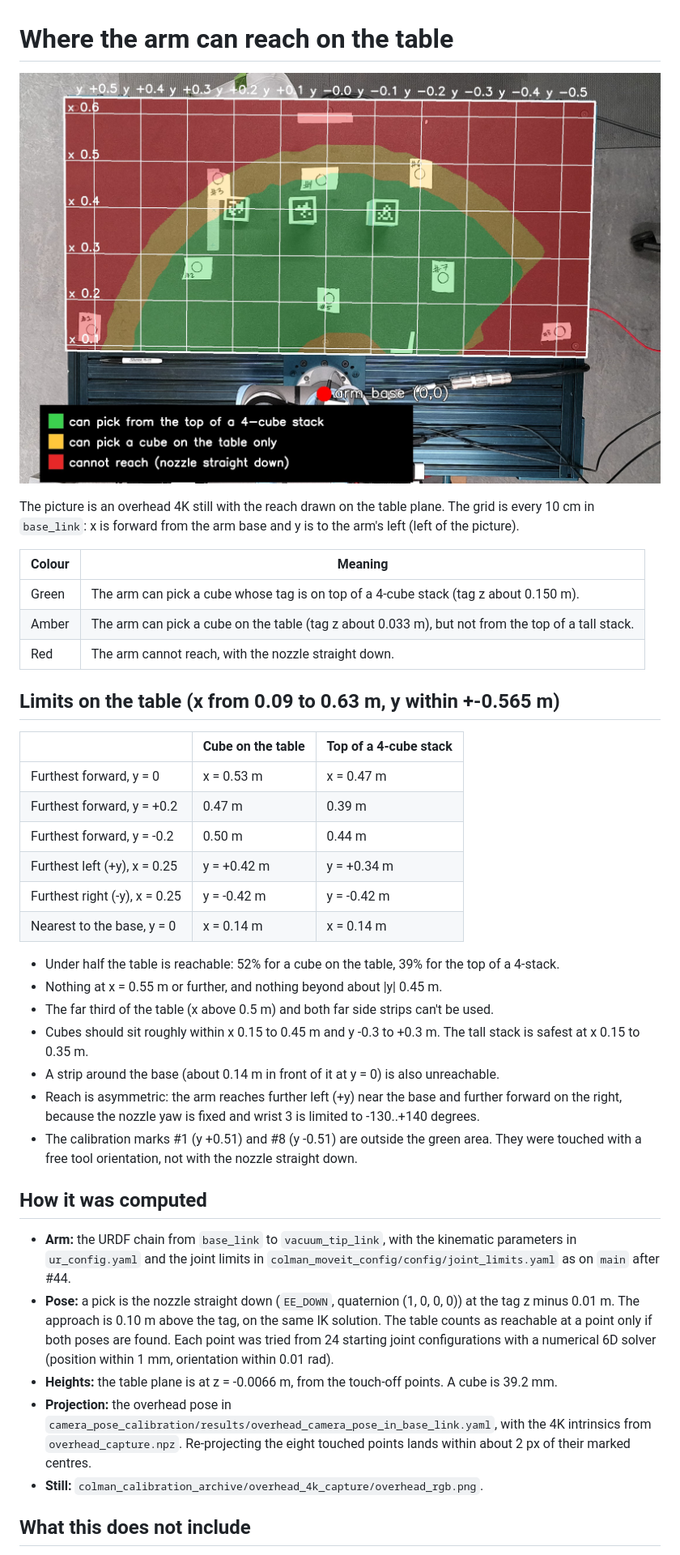
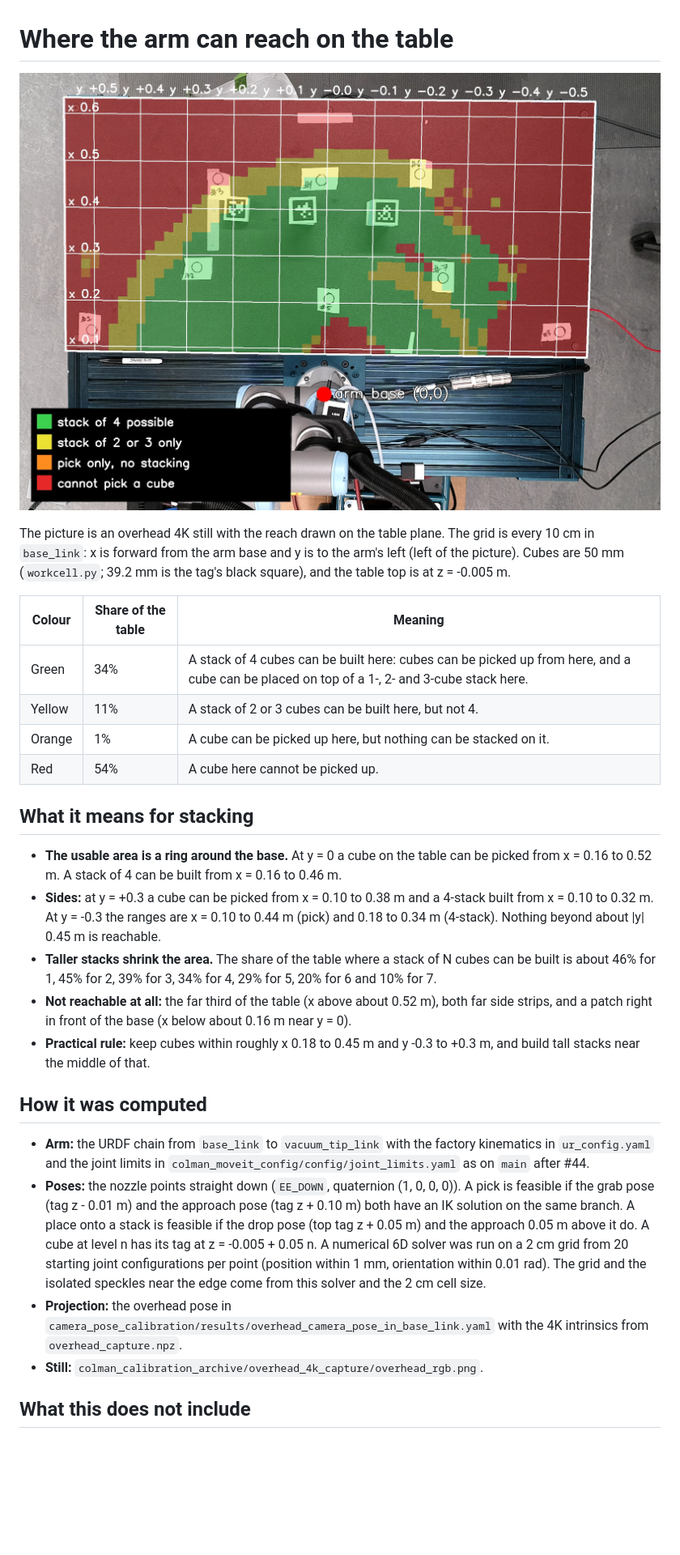
Before and after one commit to MRRP-lab/colman, a Markdown page: docs/arm_reach/README.md, the part around one of its changes. Shown at 81% size. GitHub-like rendering; pictures changed too: docs/arm_reach/arm_reach_on_table.jpg; blank space fills up the shorter version.

Commit message:
Redraw the arm reach map with 50 mm cubes and by stack height

```diff
--- a/docs/arm_reach/README.md
+++ b/docs/arm_reach/README.md
@@ -2,39 +2,28 @@
 
 ![Arm reach on the table](arm_reach_on_table.jpg)
 
-The picture is an overhead 4K still with the reach drawn on the table plane. The grid is every 10 cm in `base_link`: x is forward from the arm base and y is to the arm's left (left of the picture).
+The picture is an overhead 4K still with the reach drawn on the table plane. The grid is every 10 cm in `base_link`: x is forward from the arm base and y is to the arm's left (left of the picture). Cubes are 50 mm (`workcell.py`; 39.2 mm is the tag's black square), and the table top is at z = -0.005 m.
 
-| Colour | Meaning |
-| --- | --- |
-| Green | The arm can pick a cube whose tag is on top of a 4-cube stack (tag z about 0.150 m). |
-| Amber | The arm can pick a cube on the table (tag z about 0.033 m), but not from the top of a tall stack. |
-| Red | The arm cannot reach, with the nozzle straight down. |
+| Colour | Share of the table | Meaning |
+| --- | --- | --- |
+| Green | 34% | A stack of 4 cubes can be built here: cubes can be picked up from here, and a cube can be placed on top of a 1-, 2- and 3-cube stack here. |
+| Yellow | 11% | A stack of 2 or 3 cubes can be built here, but not 4. |
+| Orange | 1% | A cube can be picked up here, but nothing can be stacked on it. |
+| Red | 54% | A cube here cannot be picked up. |
 
-## Limits on the table (x from 0.09 to 0.63 m, y within +-0.565 m)
+## What it means for stacking
 
-| | Cube on the table | Top of a 4-cube stack |
-| --- | --- | --- |
-| Furthest forward, y = 0 | x = 0.53 m | x = 0.47 m |
-| Furthest forward, y = +0.2 | 0.47 m | 0.39 m |
-| Furthest forward, y = -0.2 | 0.50 m | 0.44 m |
-| Furthest left (+y), x = 0.25 | y = +0.42 m | y = +0.34 m |
-| Furthest right (-y), x = 0.25 | y = -0.42 m | y = -0.42 m |
-| Nearest to the base, y = 0 | x = 0.14 m | x = 0.14 m |
-
-- Under half the table is reachable: 52% for a cube on the table, 39% for the top of a 4-stack.
-- Nothing at x = 0.55 m or further, and nothing beyond about |y| 0.45 m.
-- The far third of the table (x above 0.5 m) and both far side strips can't be used.
-- Cubes should sit roughly within x 0.15 to 0.45 m and y -0.3 to +0.3 m. The tall stack is safest at x 0.15 to 0.35 m.
-- A strip around the base (about 0.14 m in front of it at y = 0) is also unreachable.
-- Reach is asymmetric: the arm reaches further left (+y) near the base and further forward on the right, because the nozzle yaw is fixed and wrist 3 is limited to -130..+140 degrees.
-- The calibration marks #1 (y +0.51) and #8 (y -0.51) are outside the green area. They were touched with a free tool orientation, not with the nozzle straight down.
+- **The usable area is a ring around the base.** At y = 0 a cube on the table can be picked from x = 0.16 to 0.52 m. A stack of 4 can be built from x = 0.16 to 0.46 m.
+- **Sides:** at y = +0.3 a cube can be picked from x = 0.10 to 0.38 m and a 4-stack built from x = 0.10 to 0.32 m. At y = -0.3 the ranges are x = 0.10 to 0.44 m (pick) and 0.18 to 0.34 m (4-stack). Nothing beyond about |y| 0.45 m is reachable.
+- **Taller stacks shrink the area.** The share of the table where a stack of N cubes can be built is about 46% for 1, 45% for 2, 39% for 3, 34% for 4, 29% for 5, 20% for 6 and 10% for 7.
+- **Not reachable at all:** the far third of the table (x above about 0.52 m), both far side strips, and a patch right in front of the base (x below about 0.16 m near y = 0).
+- **Practical rule:** keep cubes within roughly x 0.18 to 0.45 m and y -0.3 to +0.3 m, and build tall stacks near the middle of that.
 
 ## How it was computed
 
-- **Arm:** the URDF chain from `base_link` to `vacuum_tip_link`, with the kinematic parameters in `ur_config.yaml` and the joint limits in `colman_moveit_config/config/joint_limits.yaml` as on `main` after #44.
-- **Pose:** a pick is the nozzle straight down (`EE_DOWN`, quaternion (1, 0, 0, 0)) at the tag z minus 0.01 m. The approach is 0.10 m above the tag, on the same IK solution. The table counts as reachable at a point only if both poses are found. Each point was tried from 24 starting joint configurations with a numerical 6D solver (position within 1 mm, orientation within 0.01 rad).
-- **Heights:** the table plane is at z = -0.0066 m, from the touch-off points. A cube is 39.2 mm.
-- **Projection:** the overhead pose in `camera_pose_calibration/results/overhead_camera_pose_in_base_link.yaml`, with the 4K intrinsics from `overhead_capture.npz`. Re-projecting the eight touched points lands within about 2 px of their marked centres.
+- **Arm:** the URDF chain from `base_link` to `vacuum_tip_link` with the factory kinematics in `ur_config.yaml` and the joint limits in `colman_moveit_config/config/joint_limits.yaml` as on `main` after #44.
+- **Poses:** the nozzle points straight down (`EE_DOWN`, quaternion (1, 0, 0, 0)). A pick is feasible if the grab pose (tag z - 0.01 m) and the approach pose (tag z + 0.10 m) both have an IK solution on the same branch. A place onto a stack is feasible if the drop pose (top tag z + 0.05 m) and the approach 0.05 m above it do. A cube at level n has its tag at z = -0.005 + 0.05 n. A numerical 6D solver was run on a 2 cm grid from 20 starting joint configurations per point (position within 1 mm, orientation within 0.01 rad). The grid and the isolated speckles near the edge come from this solver and the 2 cm cell size.
+- **Projection:** the overhead pose in `camera_pose_calibration/results/overhead_camera_pose_in_base_link.yaml` with the 4K intrinsics from `overhead_capture.npz`.
 - **Still:** `colman_calibration_archive/overhead_4k_capture/overhead_rgb.png`.
 
 ## What this does not include
```
Also changed, not shown: other parts of docs/arm_reach/README.md (+3 -3 lines).
